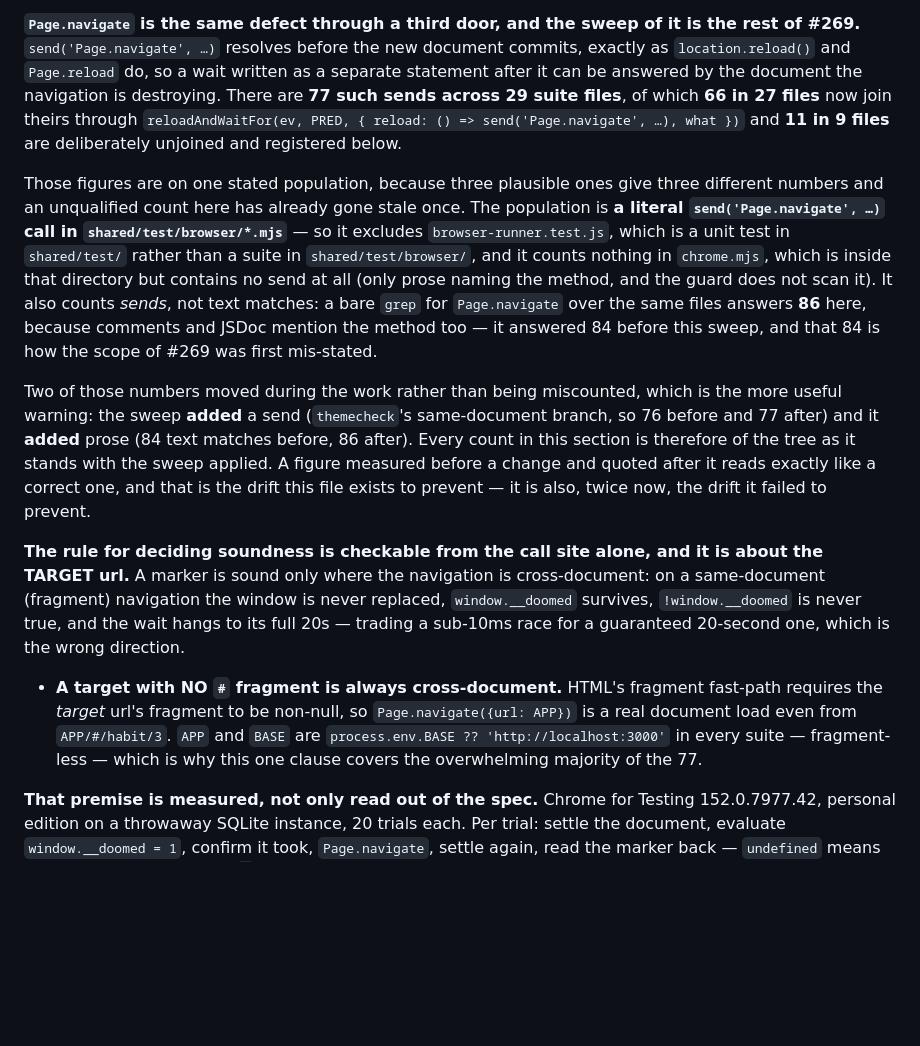
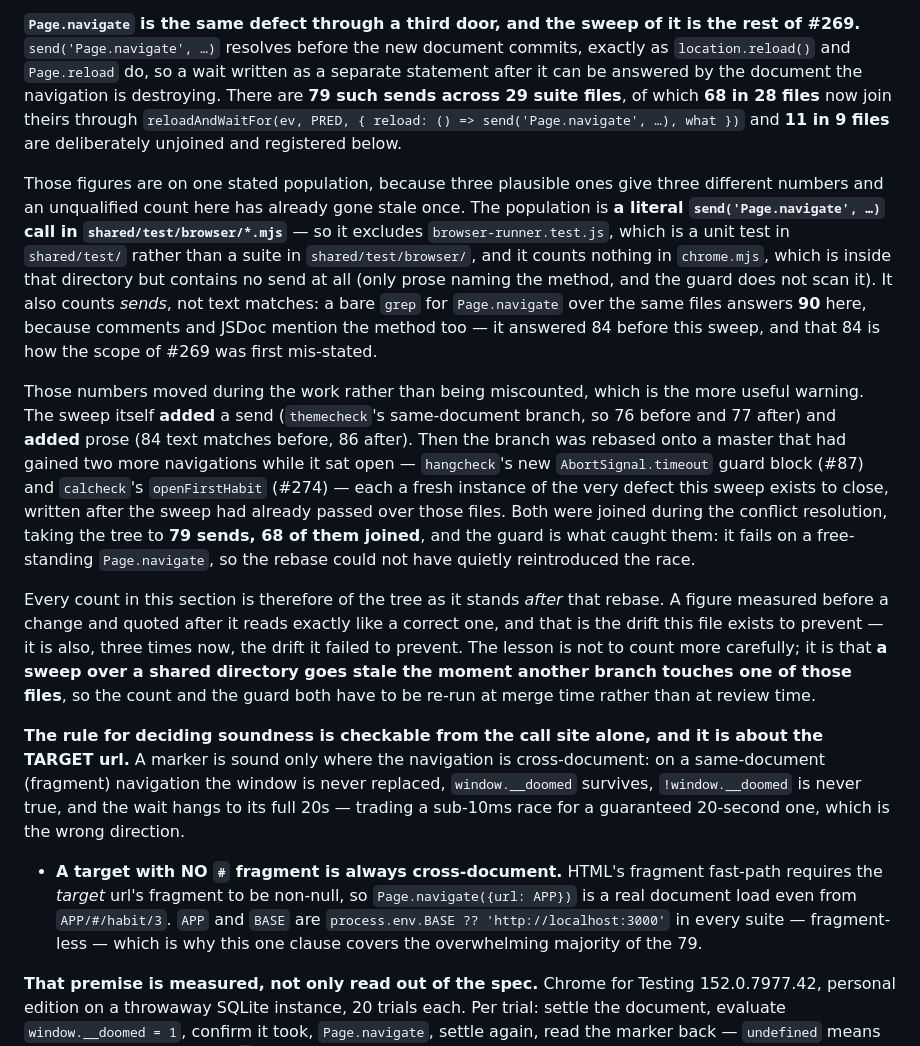
Before and after one commit to easymod0/habiterall, a Markdown page: docs/decisions/testing.md, the part around the change. GitHub-like rendering; blank space fills up the shorter version.

Commit message:
docs(testing): the rebase brought two navigations the sweep had already passed over, so the stated totals were a pre-rebase count quoted after it (#269)
`#87` and `#274` landed while this branch sat open, and each added a
`send('Page.navigate', …)` followed by a separate wait — `hangcheck`'s
`AbortSignal.timeout` guard block and `calcheck`'s `openFirstHabit`. Both are
fresh instances of the defect this sweep exists to close, written into files
the sweep had already been over.

Both are joined in the conflict resolution, which moves the tree to 79 sends,
68 of them joined across 28 files; the 11 unjoined and their registry are
unchanged. The text-match figure moves 86 -> 90 for the same reason.

The guard is what caught them rather than a reading of the diff: it fails on a
free-standing `Page.navigate`, so a mechanical conflict resolution could not
have quietly put the race back. That is the third time in this PR a figure
measured before a change was quoted after it, and the section now says the
general form — a sweep over a shared directory goes stale as soon as another
branch touches one of those files, so the count and the guard belong at merge
time, not review time.

Verified after the rebase: fleet 33/33 (90.5s), `npm test` 983 + 26,
browser-runner 14/14 including the free-standing-navigation guard, typecheck
clean.

```diff
--- a/docs/decisions/testing.md
+++ b/docs/decisions/testing.md
@@ -191,8 +191,8 @@ with the marker, which a callback would undo.
 is the rest of #269.** `send('Page.navigate', …)` resolves before the new
 document commits, exactly as `location.reload()` and `Page.reload` do, so a
 wait written as a separate statement after it can be answered by the document
-the navigation is destroying. There are **77 such sends across 29 suite
-files**, of which **66 in 27 files** now join theirs through
+the navigation is destroying. There are **79 such sends across 29 suite
+files**, of which **68 in 28 files** now join theirs through
 `reloadAndWaitFor(ev, PRED, { reload: () => send('Page.navigate', …), what })`
 and **11 in 9 files** are deliberately unjoined and registered below.
 
@@ -204,18 +204,29 @@ is a unit test in `shared/test/` rather than a suite in `shared/test/browser/`,
 and it counts nothing in `chrome.mjs`, which is inside that directory but
 contains no send at all (only prose naming the method, and the guard does not
 scan it). It also counts *sends*, not text matches: a bare `grep` for
-`Page.navigate` over the same files answers **86** here, because comments and
+`Page.navigate` over the same files answers **90** here, because comments and
 JSDoc mention the method too — it answered 84 before this sweep, and that 84
 is how the scope of #269 was first mis-stated.
 
-Two of those numbers moved during the work rather than being miscounted, which
-is the more useful warning: the sweep **added** a send (`themecheck`'s
-same-document branch, so 76 before and 77 after) and it **added** prose (84
-text matches before, 86 after). Every count in this section is therefore of
-the tree as it stands with the sweep applied. A figure measured before a
-change and quoted after it reads exactly like a correct one, and that is the
-drift this file exists to prevent — it is also, twice now, the drift it
-failed to prevent.
+Those numbers moved during the work rather than being miscounted, which is the
+more useful warning. The sweep itself **added** a send (`themecheck`'s
+same-document branch, so 76 before and 77 after) and **added** prose (84 text
+matches before, 86 after). Then the branch was rebased onto a master that had
+gained two more navigations while it sat open — `hangcheck`'s new
+`AbortSignal.timeout` guard block (#87) and `calcheck`'s `openFirstHabit`
+(#274) — each a fresh instance of the very defect this sweep exists to close,
+written after the sweep had already passed over those files. Both were joined
+during the conflict resolution, taking the tree to **79 sends, 68 of them
+joined**, and the guard is what caught them: it fails on a free-standing
+`Page.navigate`, so the rebase could not have quietly reintroduced the race.
+
+Every count in this section is therefore of the tree as it stands *after* that
+rebase. A figure measured before a change and quoted after it reads exactly
+like a correct one, and that is the drift this file exists to prevent — it is
+also, three times now, the drift it failed to prevent. The lesson is not to
+count more carefully; it is that **a sweep over a shared directory goes stale
+the moment another branch touches one of those files**, so the count and the
+guard both have to be re-run at merge time rather than at review time.
 
 **The rule for deciding soundness is checkable from the call site alone, and
 it is about the TARGET url.** A marker is sound only where the navigation is
@@ -229,7 +240,7 @@ the wait hangs to its full 20s — trading a sub-10ms race for a guaranteed
   `Page.navigate({url: APP})` is a real document load even from
   `APP/#/habit/3`. `APP` and `BASE` are `process.env.BASE ?? 'http://localhost:3000'`
   in every suite — fragment-less — which is why this one clause covers the
-  overwhelming majority of the 77.
+  overwhelming majority of the 79.
 
 **That premise is measured, not only read out of the spec.** Chrome for
 Testing 152.0.7977.42, personal edition on a throwaway SQLite instance, 20
```
